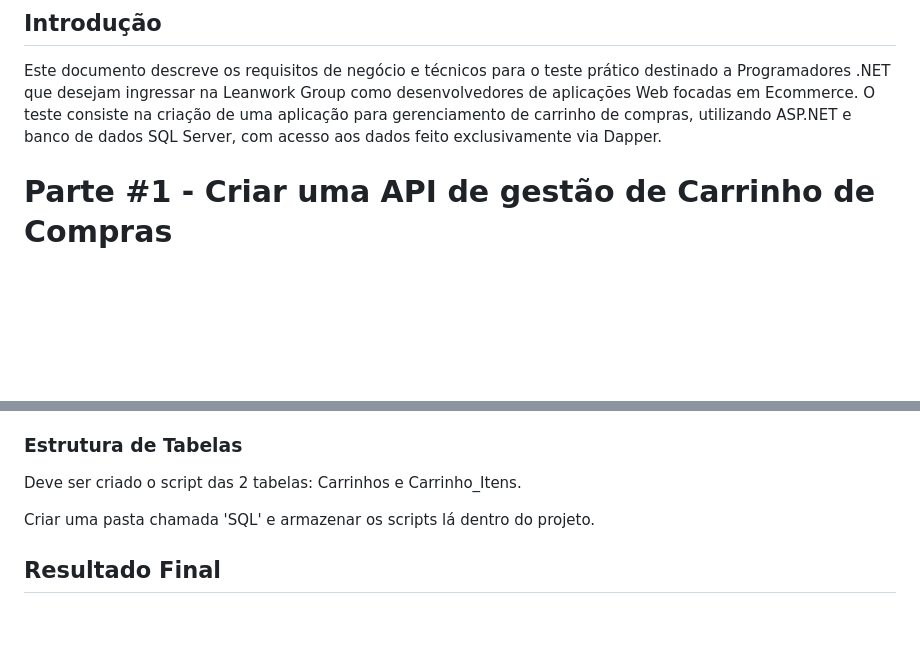
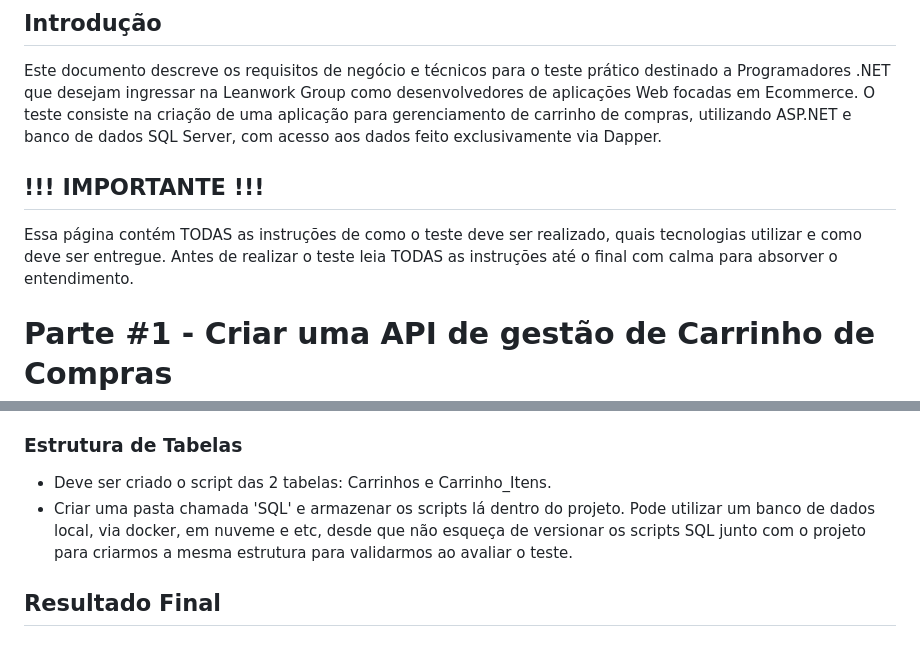
Before and after one commit to danvieira97/teste-dev-dotnet, a Markdown page: README.md, 2 parts joined by grey strips. GitHub-like rendering; blank space fills up the shorter version.

```diff
--- a/README.md
+++ b/README.md
@@ -2,6 +2,10 @@
 
 ## Introdução
 Este documento descreve os requisitos de negócio e técnicos para o teste prático destinado a Programadores .NET que desejam ingressar na Leanwork Group como desenvolvedores de aplicações Web focadas em Ecommerce. O teste consiste na criação de uma aplicação para gerenciamento de carrinho de compras, utilizando ASP.NET e banco de dados SQL Server, com acesso aos dados feito exclusivamente via Dapper.
+
+## !!! IMPORTANTE !!!
+Essa página contém TODAS as instruções de como o teste deve ser realizado, quais tecnologias utilizar e como deve ser entregue.
+Antes de realizar o teste leia TODAS as instruções até o final com calma para absorver o entendimento.
 
 # Parte #1 - Criar uma API de gestão de Carrinho de Compras
 
@@ -124,9 +128,8 @@ O objetivo deste teste é avaliar a capacidade do candidato em:
 2. **Persistência de Dados**: Os dados do carrinho devem ser persistidos no banco de dados SQL Server.
 
 ### Estrutura de Tabelas
-Deve ser criado o script das 2 tabelas: Carrinhos e Carrinho_Itens.
-
-Criar uma pasta chamada 'SQL' e armazenar os scripts lá dentro do projeto.
+- Deve ser criado o script das 2 tabelas: Carrinhos e Carrinho_Itens.
+- Criar uma pasta chamada 'SQL' e armazenar os scripts lá dentro do projeto. Pode utilizar um banco de dados local, via docker, em nuveme e etc, desde que não esqueça de versionar os scripts SQL junto com o projeto para criarmos a mesma estrutura para validarmos ao avaliar o teste.
 
 ## Resultado Final
 
```
